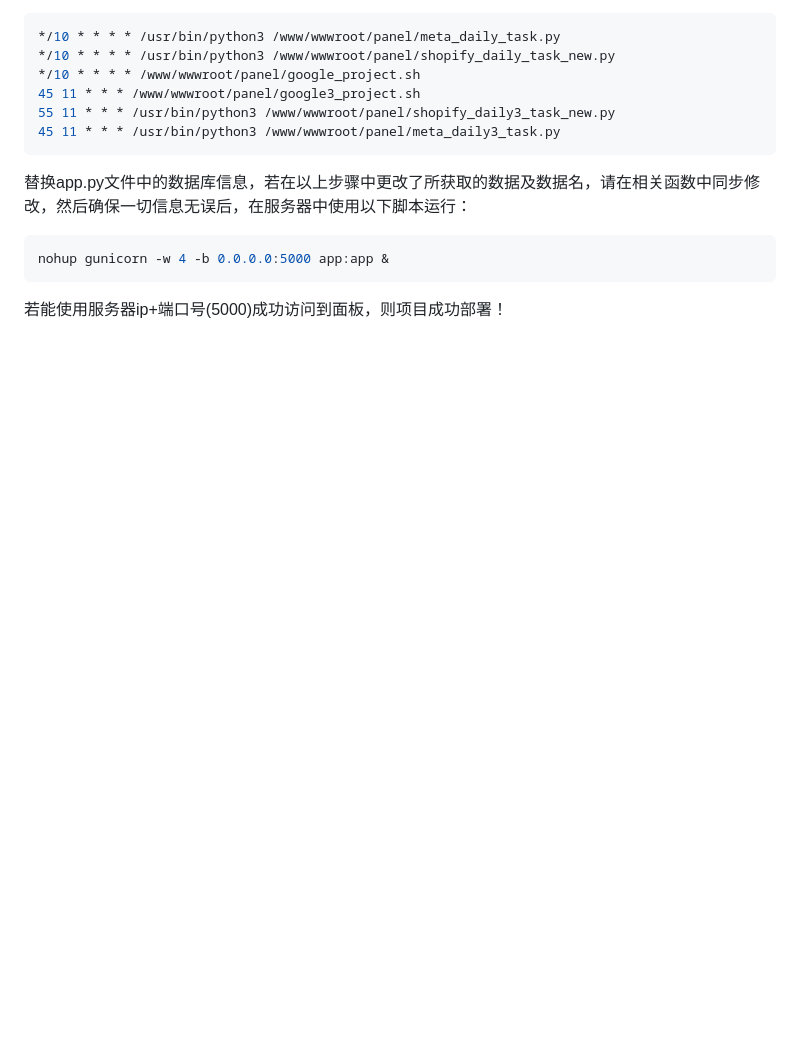
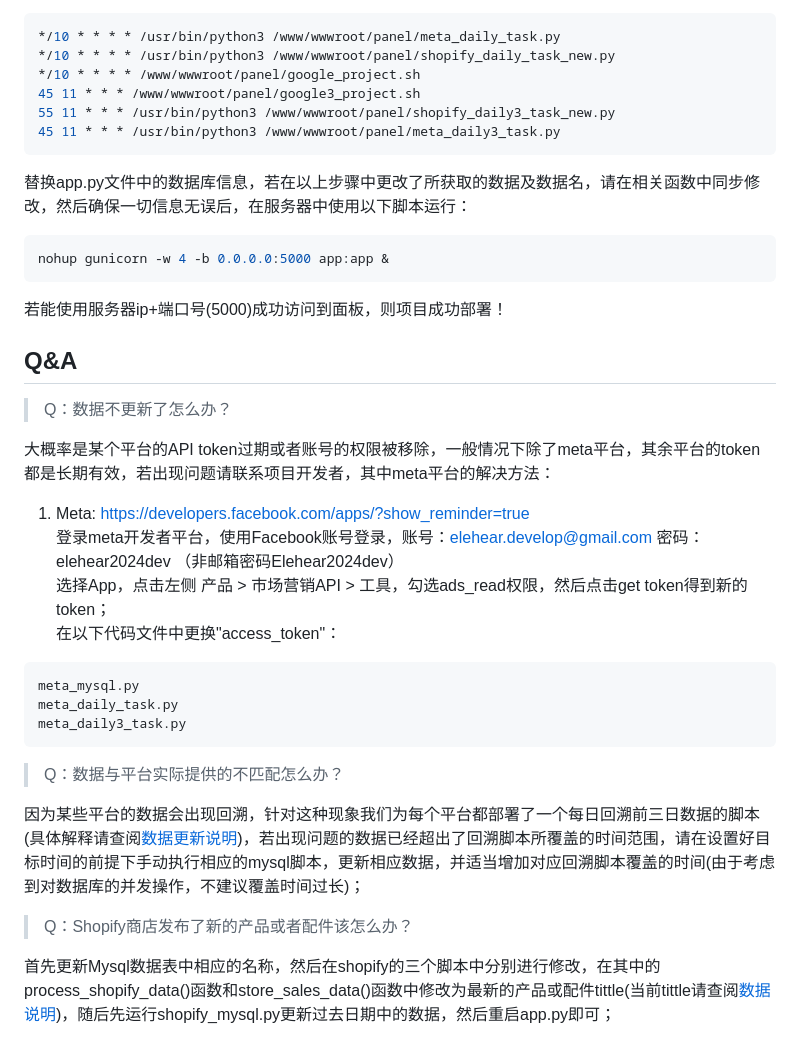
Before and after one commit to Tabby-Cat798/Elehear-Ops-Panel, a Markdown page: README.md, the part around one of its changes. Drawn GitHub-style; blank space fills up the shorter version.

Commit message:
update readme Q&A part

````diff
--- a/README.md
+++ b/README.md
@@ -177,3 +187,25 @@ nohup gunicorn -w 4 -b 0.0.0.0:5000 app:app &
 ```
 
 若能使用服务器ip+端口号(5000)成功访问到面板，则项目成功部署！
+
+## Q&A
+> Q：数据不更新了怎么办？
+
+ 大概率是某个平台的API token过期或者账号的权限被移除，一般情况下除了meta平台，其余平台的token都是长期有效，若出现问题请联系项目开发者，其中meta平台的解决方法：
+1. Meta:
+https://developers.facebook.com/apps/?show_reminder=true
+登录meta开发者平台，使用Facebook账号登录，账号：elehear.develop@gmail.com 密码：elehear2024dev （非邮箱密码Elehear2024dev）
+选择App，点击左侧 产品 > 市场营销API > 工具，勾选ads_read权限，然后点击get token得到新的token；
+在以下代码文件中更换"access_token"：
+```sh
+meta_mysql.py
+meta_daily_task.py
+meta_daily3_task.py
+```
+> Q：数据与平台实际提供的不匹配怎么办？
+
+ 因为某些平台的数据会出现回溯，针对这种现象我们为每个平台都部署了一个每日回溯前三日数据的脚本(具体解释请查阅[数据更新说明](#数据更新说明))，若出现问题的数据已经超出了回溯脚本所覆盖的时间范围，请在设置好目标时间的前提下手动执行相应的mysql脚本，更新相应数据，并适当增加对应回溯脚本覆盖的时间(由于考虑到对数据库的并发操作，不建议覆盖时间过长)；
+
+> Q：Shopify商店发布了新的产品或者配件该怎么办？
+
+ 首先更新Mysql数据表中相应的名称，然后在shopify的三个脚本中分别进行修改，在其中的process_shopify_data()函数和store_sales_data()函数中修改为最新的产品或配件tittle(当前tittle请查阅[数据说明](#shopify))，随后先运行shopify_mysql.py更新过去日期中的数据，然后重启app.py即可；
````
Also changed, not shown: other parts of README.md (+11 -1 lines).
